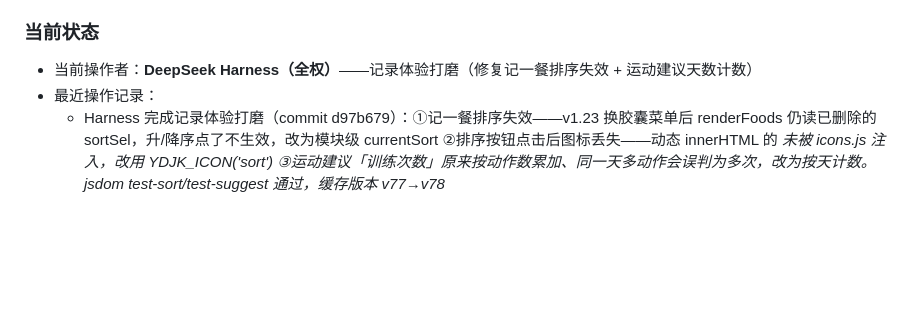
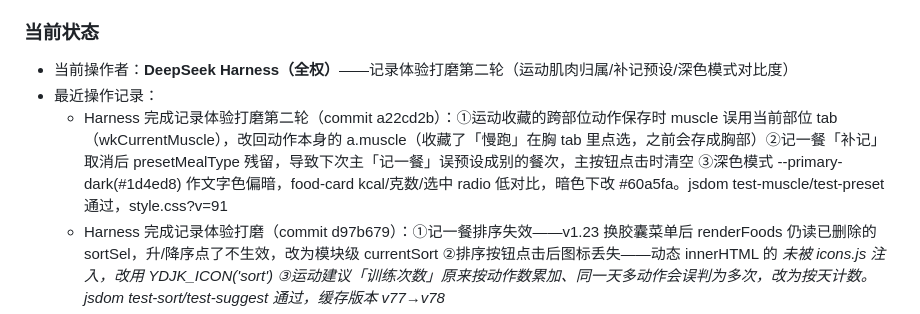
Before and after one commit to pillish1/health-chn, a Markdown page: PROJECT_STATE.md, the part around the change. Drawn GitHub-style; blank space fills up the shorter version.

Commit message:
chore: 交接 - 记录体验打磨第二轮完成并登记

```diff
--- a/PROJECT_STATE.md
+++ b/PROJECT_STATE.md
@@ -72,8 +72,9 @@
 5. **不主动抢活**：对方登记在案的任务，另一方不碰；有不同意见写进「当前状态」区留给用户决定。
 
 ### 当前状态
-- 当前操作者：**DeepSeek Harness（全权）**——记录体验打磨（修复记一餐排序失效 + 运动建议天数计数）
+- 当前操作者：**DeepSeek Harness（全权）**——记录体验打磨第二轮（运动肌肉归属/补记预设/深色模式对比度）
 - 最近操作记录：
+  - Harness 完成记录体验打磨第二轮（commit a22cd2b）：①运动收藏的跨部位动作保存时 muscle 误用当前部位 tab（wkCurrentMuscle），改回动作本身的 a.muscle（收藏了「慢跑」在胸 tab 里点选，之前会存成胸部）②记一餐「补记」取消后 presetMealType 残留，导致下次主「记一餐」误预设成别的餐次，主按钮点击时清空 ③深色模式 --primary-dark(#1d4ed8) 作文字色偏暗，food-card kcal/克数/选中 radio 低对比，暗色下改 #60a5fa。jsdom test-muscle/test-preset 通过，style.css?v=91
   - Harness 完成记录体验打磨（commit d97b679）：①记一餐排序失效——v1.23 换胶囊菜单后 renderFoods 仍读已删除的 sortSel，升/降序点了不生效，改为模块级 currentSort ②排序按钮点击后图标丢失——动态 innerHTML 的 <i data-icon> 未被 icons.js 注入，改用 YDJK_ICON('sort') ③运动建议「训练次数」原来按动作数累加、同一天多动作会误判为多次，改为按天计数。jsdom test-sort/test-suggest 通过，缓存版本 v77→v78
   - Harness 完成 UX 三问题（commit 7df8d6e）：①记一餐筛选/排序改胶囊按钮组+弹出菜单(原两个 select 丑且逻辑割裂) ②训练时长自动推导=组数×3并显示在汇总(去手动输入, 修逻辑脱节), 收藏加 toast 提示去向 ③storage 防崩溃: setJSON 捕获 QuotaExceeded + storage-error 事件提示, getAllWorkouts/collectAllData 解析保护
   - Harness 完成P0 #1（commit 0388368）：拼音搜索修复——py-foods.js 全拼索引(624条)+foodMatchScore 全拼/首字母双匹配；jsdom 验证 luosifen/jxr/mifan/jirou 全通过
```
